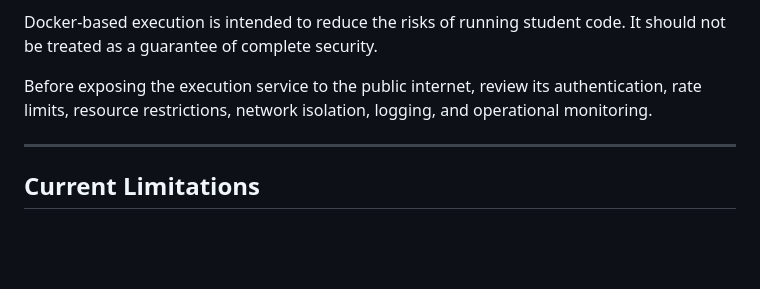
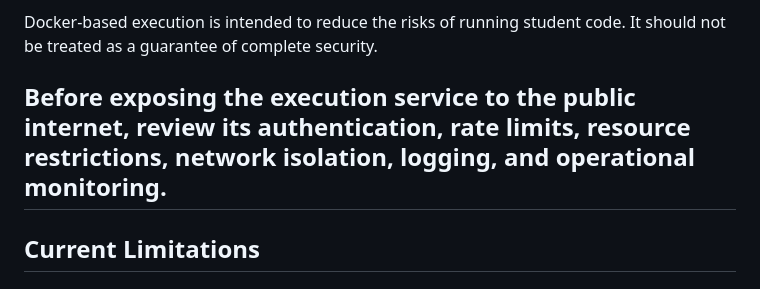
Before and after one commit to Preetpal10/ALGOlab, a Markdown page: README.md, the part around one of its changes. Rendered like a GitHub page; blank space fills up the shorter version.

```diff
--- a/README.md
+++ b/README.md
@@ -681,8 +681,10 @@ The application design includes the following considerations:
 
 Docker-based execution is intended to reduce the risks of running student code. It should not be treated as a guarantee of complete security.
 
-Before exposing the execution service to the public internet, review its authentication, rate limits, resource restrictions, network isolation, logging, and operational monitoring.
 
+Before exposing the execution service to the public internet, review
+its authentication, rate limits, resource restrictions, network
+isolation, logging, and operational monitoring.
 ---
 
 ## Current Limitations
```
Also changed, not shown: other parts of README.md (+1 -1 lines).
